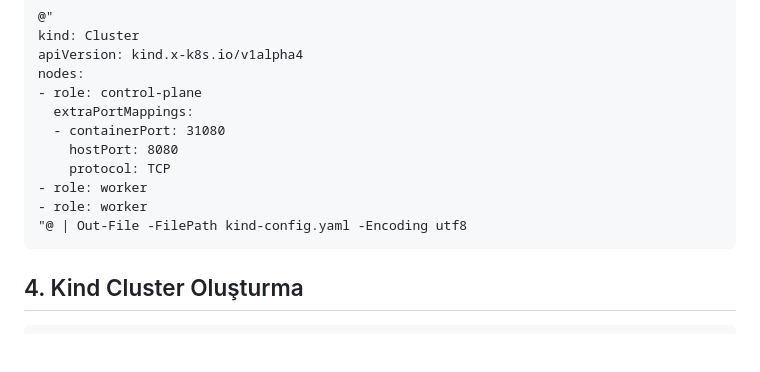
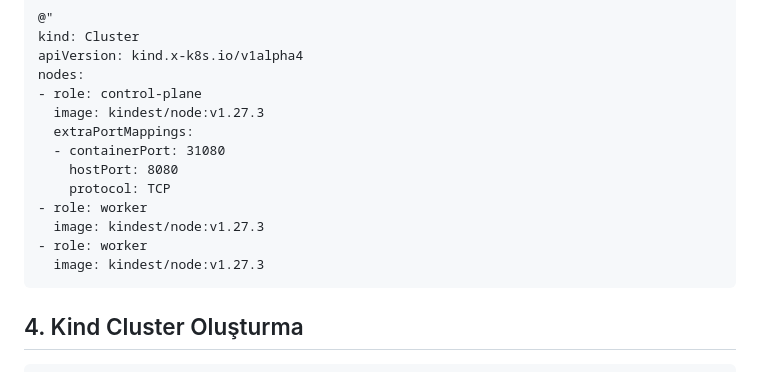
Before and after one commit to sevimbahadiir/SeniorDesignProject, a Markdown page: docs/Kind_Cluster_RobotShop.md, the part around the change. GitHub-like rendering; blank space fills up the shorter version.

Commit message:
Update Kind_Cluster_RobotShop.md
Updated Kind cluster configuration to use image version v1.27.3 for control-plane and worker nodes.

````diff
--- a/docs/Kind_Cluster_RobotShop.md
+++ b/docs/Kind_Cluster_RobotShop.md
@@ -67,13 +67,15 @@ kind: Cluster
 apiVersion: kind.x-k8s.io/v1alpha4
 nodes:
 - role: control-plane
+  image: kindest/node:v1.27.3
   extraPortMappings:
   - containerPort: 31080
     hostPort: 8080
     protocol: TCP
 - role: worker
+  image: kindest/node:v1.27.3
 - role: worker
-"@ | Out-File -FilePath kind-config.yaml -Encoding utf8
+  image: kindest/node:v1.27.3
 ```
 
 ## 4. Kind Cluster Oluşturma
````
